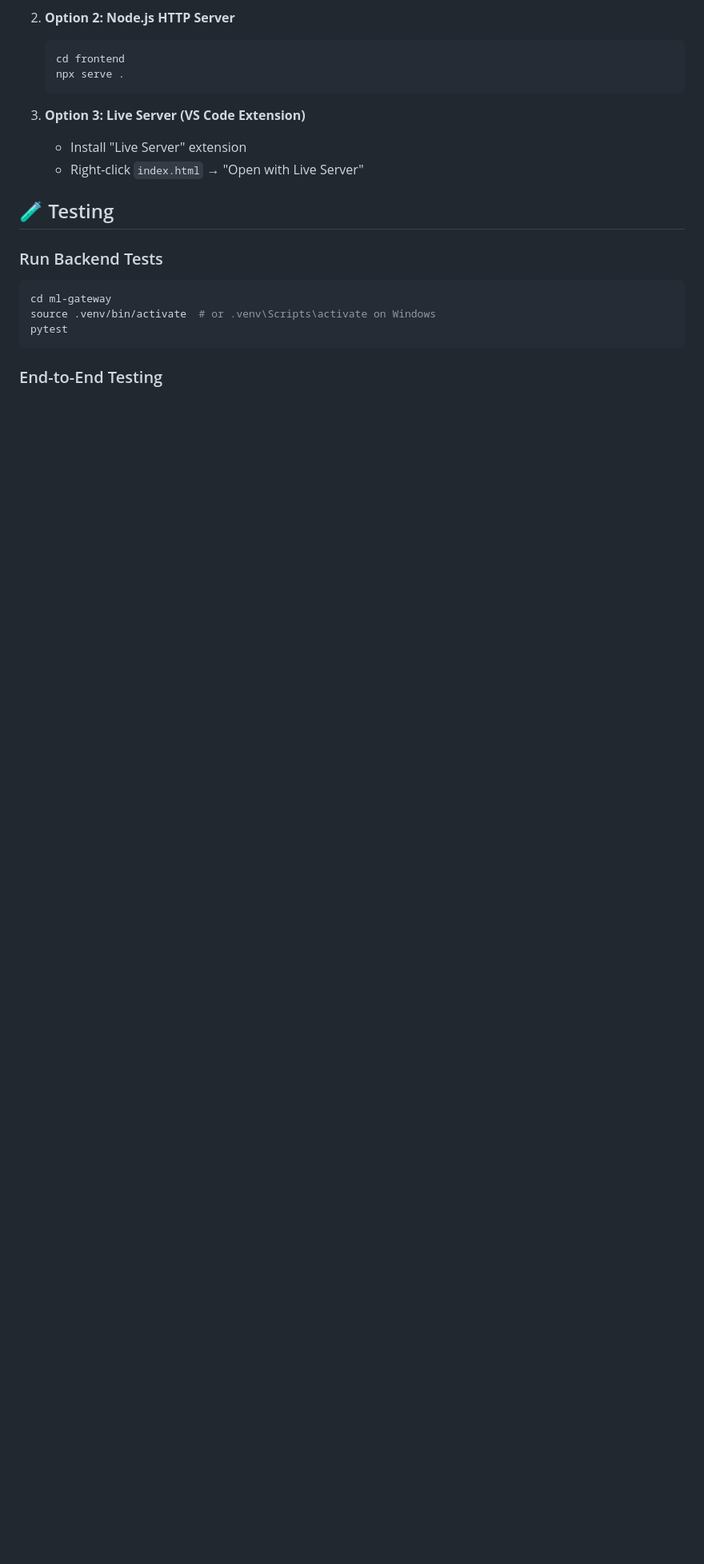
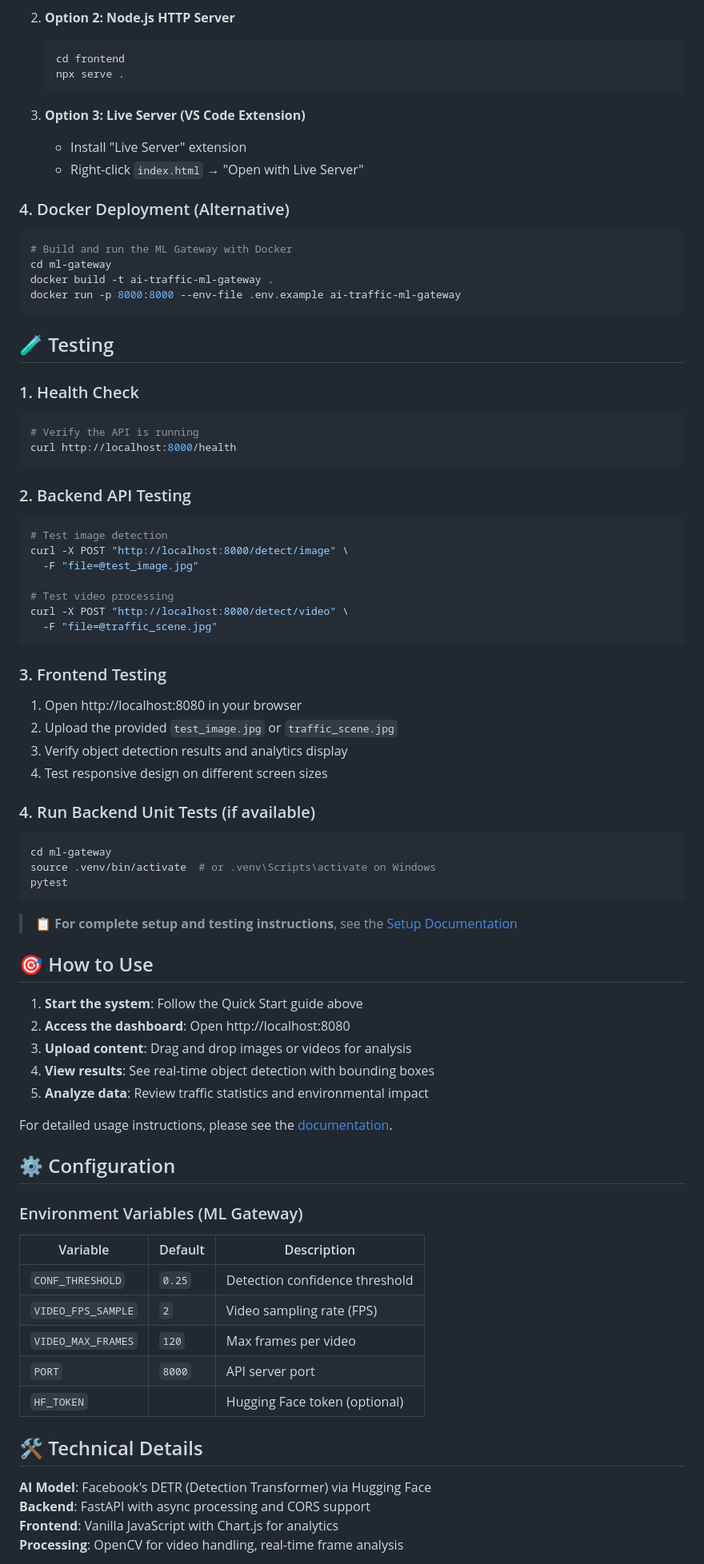
Before and after one commit to geekathon-yankees/ai-traffic-control, a Markdown page: README.md, the part around one of its changes. Shown at 80% size. Drawn GitHub-style; blank space fills up the shorter version.

````diff
--- a/README.md
+++ b/README.md
@@ -68,13 +109,73 @@ A beautiful, modern web interface featuring real-time object detection visualiza
    - Install "Live Server" extension
    - Right-click `index.html` → "Open with Live Server"
 
+### 4. Docker Deployment (Alternative)
+```bash
+# Build and run the ML Gateway with Docker
+cd ml-gateway
+docker build -t ai-traffic-ml-gateway .
+docker run -p 8000:8000 --env-file .env.example ai-traffic-ml-gateway
+```
+
 ## 🧪 Testing
 
-### Run Backend Tests
+### 1. Health Check
+```bash
+# Verify the API is running
+curl http://localhost:8000/health
+```
+
+### 2. Backend API Testing
+```bash
+# Test image detection
+curl -X POST "http://localhost:8000/detect/image" \
+  -F "file=@test_image.jpg"
+
+# Test video processing
+curl -X POST "http://localhost:8000/detect/video" \
+  -F "file=@traffic_scene.jpg"
+```
+
+### 3. Frontend Testing
+1. Open http://localhost:8080 in your browser
+2. Upload the provided `test_image.jpg` or `traffic_scene.jpg`
+3. Verify object detection results and analytics display
+4. Test responsive design on different screen sizes
+
+### 4. Run Backend Unit Tests (if available)
 ```bash
 cd ml-gateway
 source .venv/bin/activate  # or .venv\Scripts\activate on Windows
 pytest
 ```
 
-### End-to-End Testing
+> **📋 For complete setup and testing instructions**, see the [Setup Documentation](docs/SETUP.md)
+
+## 🎯 How to Use
+
+1. **Start the system**: Follow the Quick Start guide above
+2. **Access the dashboard**: Open http://localhost:8080
+3. **Upload content**: Drag and drop images or videos for analysis
+4. **View results**: See real-time object detection with bounding boxes
+5. **Analyze data**: Review traffic statistics and environmental impact
+
+For detailed usage instructions, please see the [documentation](docs/).
+
+## ⚙️ Configuration
+
+### Environment Variables (ML Gateway)
+| Variable | Default | Description |
+|----------|---------|-------------|
+| `CONF_THRESHOLD` | `0.25` | Detection confidence threshold |
+| `VIDEO_FPS_SAMPLE` | `2` | Video sampling rate (FPS) |
+| `VIDEO_MAX_FRAMES` | `120` | Max frames per video |
+| `PORT` | `8000` | API server port |
+| `HF_TOKEN` | | Hugging Face token (optional) |
+
+## 🛠️ Technical Details
+
+**AI Model**: Facebook's DETR (Detection Transformer) via Hugging Face
+**Backend**: FastAPI with async processing and CORS support
+**Frontend**: Vanilla JavaScript with Chart.js for analytics
+**Processing**: OpenCV for video handling, real-time frame analysis
+
````
Also changed, not shown: other parts of README.md (+91 -31 lines).
